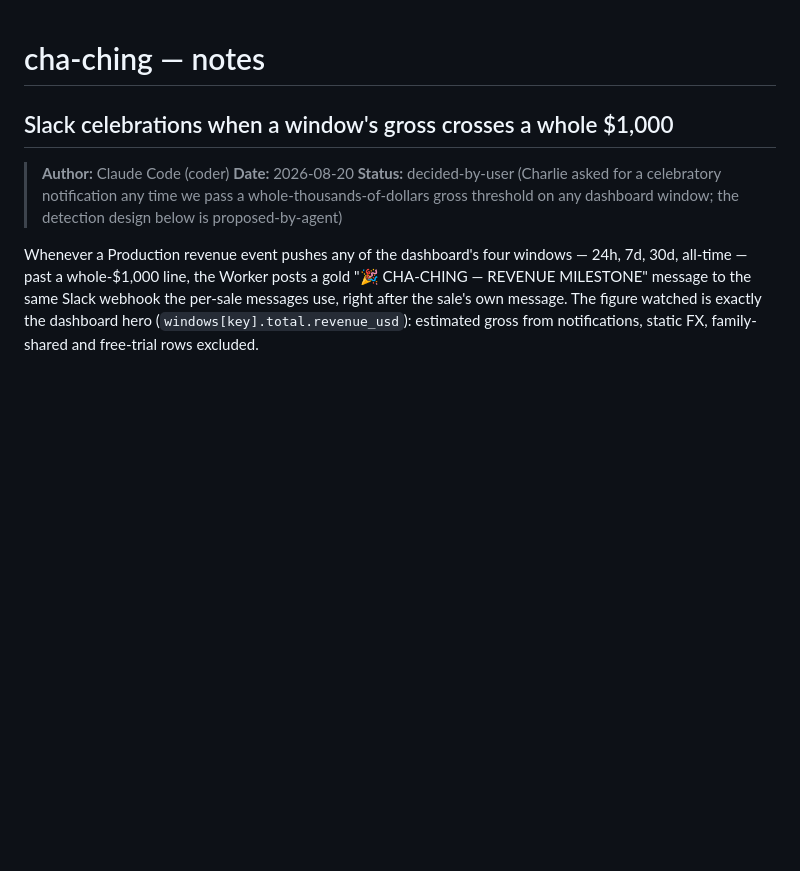
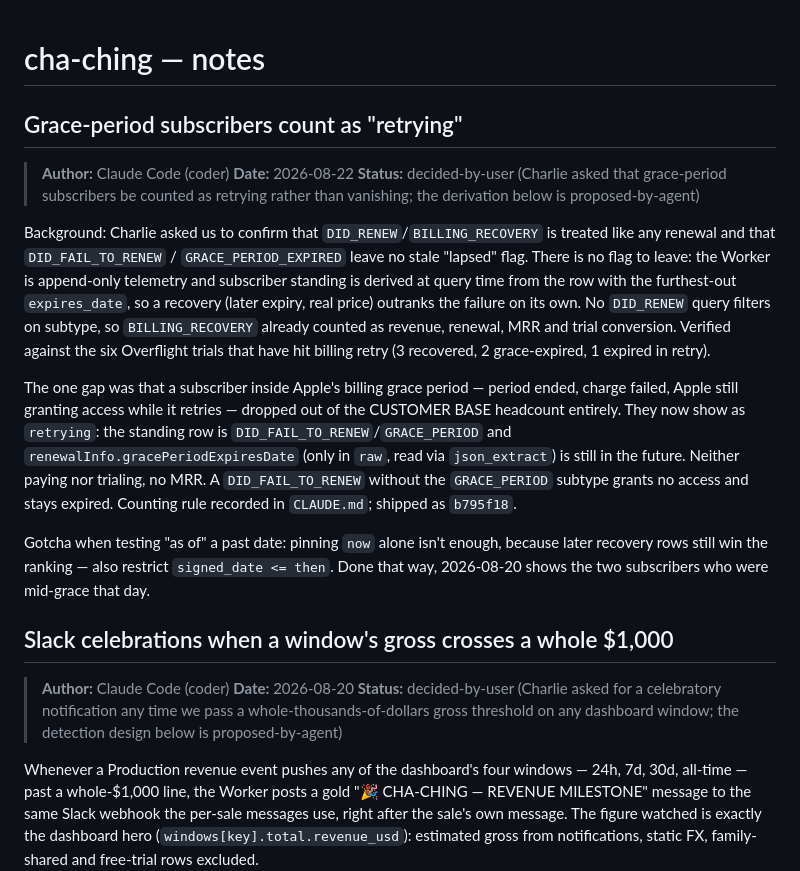
Before and after one commit to cwooddgr/cha-ching, a Markdown page: NOTES.md, the part around the change. Rendered like a GitHub page; blank space fills up the shorter version.

Commit message:
Note the grace-period retrying decision
Co-Authored-By: Claude Fable 5 <noreply@anthropic.com>
Claude-Session: https://claude.ai/code/session_01Gap1SQna19G7en3YjMFcrM

```diff
--- a/NOTES.md
+++ b/NOTES.md
@@ -1,4 +1,35 @@
 # cha-ching — notes
+
+## Grace-period subscribers count as "retrying"
+
+> **Author:** Claude Code (coder)
+> **Date:** 2026-08-22
+> **Status:** decided-by-user (Charlie asked that grace-period subscribers be counted as retrying rather than vanishing; the derivation below is proposed-by-agent)
+
+Background: Charlie asked us to confirm that `DID_RENEW`/`BILLING_RECOVERY`
+is treated like any renewal and that `DID_FAIL_TO_RENEW` /
+`GRACE_PERIOD_EXPIRED` leave no stale "lapsed" flag. There is no flag to
+leave: the Worker is append-only telemetry and subscriber standing is derived
+at query time from the row with the furthest-out `expires_date`, so a
+recovery (later expiry, real price) outranks the failure on its own. No
+`DID_RENEW` query filters on subtype, so `BILLING_RECOVERY` already counted as
+revenue, renewal, MRR and trial conversion. Verified against the six
+Overflight trials that have hit billing retry (3 recovered, 2 grace-expired,
+1 expired in retry).
+
+The one gap was that a subscriber inside Apple's billing grace period —
+period ended, charge failed, Apple still granting access while it retries —
+dropped out of the CUSTOMER BASE headcount entirely. They now show as
+`retrying`: the standing row is `DID_FAIL_TO_RENEW`/`GRACE_PERIOD` and
+`renewalInfo.gracePeriodExpiresDate` (only in `raw`, read via
+`json_extract`) is still in the future. Neither paying nor trialing, no MRR.
+A `DID_FAIL_TO_RENEW` without the `GRACE_PERIOD` subtype grants no access and
+stays expired. Counting rule recorded in `CLAUDE.md`; shipped as `b795f18`.
+
+Gotcha when testing "as of" a past date: pinning `now` alone isn't enough,
+because later recovery rows still win the ranking — also restrict
+`signed_date <= then`. Done that way, 2026-08-20 shows the two subscribers
+who were mid-grace that day.
 
 ## Slack celebrations when a window's gross crosses a whole $1,000
 
```
